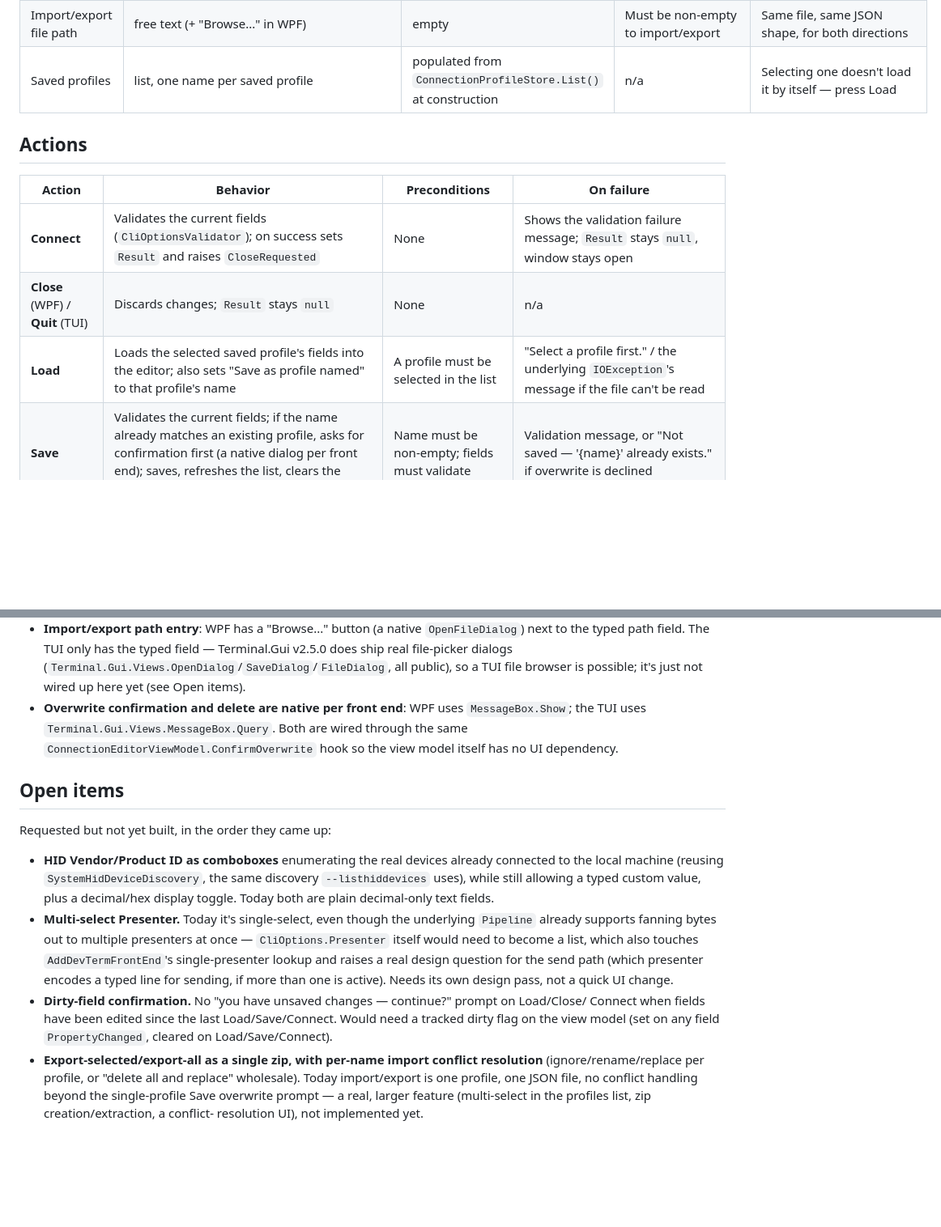
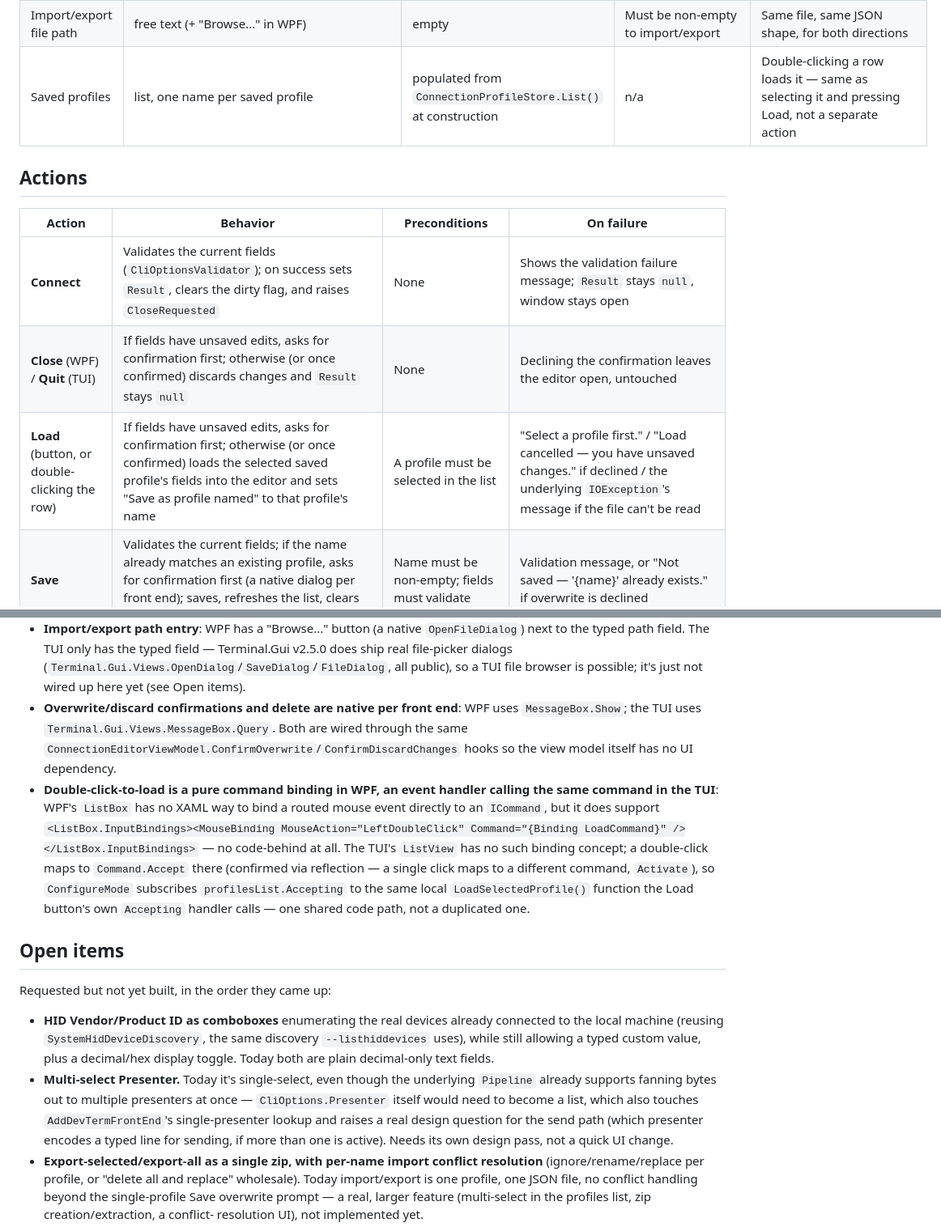
Before and after one commit to OutOfBandDevelopment/dev-term, a Markdown page: docs/specs/connection-editor.md, 2 parts joined by grey strips. Shown at 81% size. Drawn GitHub-style; blank space fills up the shorter version.

```diff
--- a/docs/specs/connection-editor.md
+++ b/docs/specs/connection-editor.md
@@ -42,15 +42,15 @@ Shown in two situations:
 | Line ending | one of `None`/`Cr`/`Lf`/`CrLf` | `None` | n/a (fixed set) | Appended to each typed line before sending |
 | Save as profile named | free text | empty | Must be non-empty to save | Auto-filled with the loaded profile's name after Load (see Actions) |
 | Import/export file path | free text (+ "Browse..." in WPF) | empty | Must be non-empty to import/export | Same file, same JSON shape, for both directions |
-| Saved profiles | list, one name per saved profile | populated from `ConnectionProfileStore.List()` at construction | n/a | Selecting one doesn't load it by itself — press Load |
+| Saved profiles | list, one name per saved profile | populated from `ConnectionProfileStore.List()` at construction | n/a | Double-clicking a row loads it — same as selecting it and pressing Load, not a separate action |
 
 ## Actions
 
 | Action | Behavior | Preconditions | On failure |
 |---|---|---|---|
-| **Connect** | Validates the current fields (`CliOptionsValidator`); on success sets `Result` and raises `CloseRequested` | None | Shows the validation failure message; `Result` stays `null`, window stays open |
-| **Close** (WPF) / **Quit** (TUI) | Discards changes; `Result` stays `null` | None | n/a |
-| **Load** | Loads the selected saved profile's fields into the editor; also sets "Save as profile named" to that profile's name | A profile must be selected in the list | "Select a profile first." / the underlying `IOException`'s message if the file can't be read |
+| **Connect** | Validates the current fields (`CliOptionsValidator`); on success sets `Result`, clears the dirty flag, and raises `CloseRequested` | None | Shows the validation failure message; `Result` stays `null`, window stays open |
+| **Close** (WPF) / **Quit** (TUI) | If fields have unsaved edits, asks for confirmation first; otherwise (or once confirmed) discards changes and `Result` stays `null` | None | Declining the confirmation leaves the editor open, untouched |
+| **Load** (button, or double-clicking the row) | If fields have unsaved edits, asks for confirmation first; otherwise (or once confirmed) loads the selected saved profile's fields into the editor and sets "Save as profile named" to that profile's name | A profile must be selected in the list | "Select a profile first." / "Load cancelled — you have unsaved changes." if declined / the underlying `IOException`'s message if the file can't be read |
 | **Save** | Validates the current fields; if the name already matches an existing profile, asks for confirmation first (a native dialog per front end); saves, refreshes the list, clears the name field | Name must be non-empty; fields must validate | Validation message, or "Not saved — '{name}' already exists." if overwrite is declined |
 | **Delete** | Deletes the selected saved profile; refreshes the list; clears the selection | A profile must be selected | "Select a profile first." |
 | **Refresh** | Re-reads the profiles directory (picks up a profile saved by another process, e.g. the other front end) | None | n/a |
@@ -94,9 +101,18 @@ Shown in two situations:
   typed path field. The TUI only has the typed field — Terminal.Gui v2.5.0 does ship real file-picker
   dialogs (`Terminal.Gui.Views.OpenDialog`/`SaveDialog`/`FileDialog`, all public), so a TUI file
   browser is possible; it's just not wired up here yet (see Open items).
-- **Overwrite confirmation and delete are native per front end**: WPF uses `MessageBox.Show`; the
-  TUI uses `Terminal.Gui.Views.MessageBox.Query`. Both are wired through the same
-  `ConnectionEditorViewModel.ConfirmOverwrite` hook so the view model itself has no UI dependency.
+- **Overwrite/discard confirmations and delete are native per front end**: WPF uses
+  `MessageBox.Show`; the TUI uses `Terminal.Gui.Views.MessageBox.Query`. Both are wired through the
+  same `ConnectionEditorViewModel.ConfirmOverwrite`/`ConfirmDiscardChanges` hooks so the view model
+  itself has no UI dependency.
+- **Double-click-to-load is a pure command binding in WPF, an event handler calling the same
+  command in the TUI**: WPF's `ListBox` has no XAML way to bind a routed mouse event directly to an
+  `ICommand`, but it does support `<ListBox.InputBindings><MouseBinding MouseAction="LeftDoubleClick"
+  Command="{Binding LoadCommand}" /></ListBox.InputBindings>` — no code-behind at all. The TUI's
+  `ListView` has no such binding concept; a double-click maps to `Command.Accept` there (confirmed
+  via reflection — a single click maps to a different command, `Activate`), so `ConfigureMode`
+  subscribes `profilesList.Accepting` to the same local `LoadSelectedProfile()` function the Load
+  button's own `Accepting` handler calls — one shared code path, not a duplicated one.
 
 ## Open items
 
@@ -111,9 +127,6 @@ Requested but not yet built, in the order they came up:
   would need to become a list, which also touches `AddDevTermFrontEnd`'s single-presenter lookup and
   raises a real design question for the send path (which presenter encodes a typed line for sending,
   if more than one is active). Needs its own design pass, not a quick UI change.
-- **Dirty-field confirmation.** No "you have unsaved changes — continue?" prompt on Load/Close/
-  Connect when fields have been edited since the last Load/Save/Connect. Would need a tracked dirty
-  flag on the view model (set on any field `PropertyChanged`, cleared on Load/Save/Connect).
 - **Export-selected/export-all as a single zip, with per-name import conflict resolution**
   (ignore/rename/replace per profile, or "delete all and replace" wholesale). Today import/export is
   one profile, one JSON file, no conflict handling beyond the single-profile Save overwrite prompt —
```
Also changed, not shown: other parts of docs/specs/connection-editor.md (+7 -0 lines), TODO.md (+23 -5 lines), docs/changes/2026-09-16.md (added, +62 -0 lines), docs/user-guide/images/wpf-device-profiles-hid.png, docs/user-guide/images/wpf-device-profiles-serial.png, docs/user-guide/images/wpf-device-profiles-tcp.png, docs/user-guide/images/wpf-main-window-connected.png, docs/user-guide/images/wpf-main-window.png, 7 other files.
